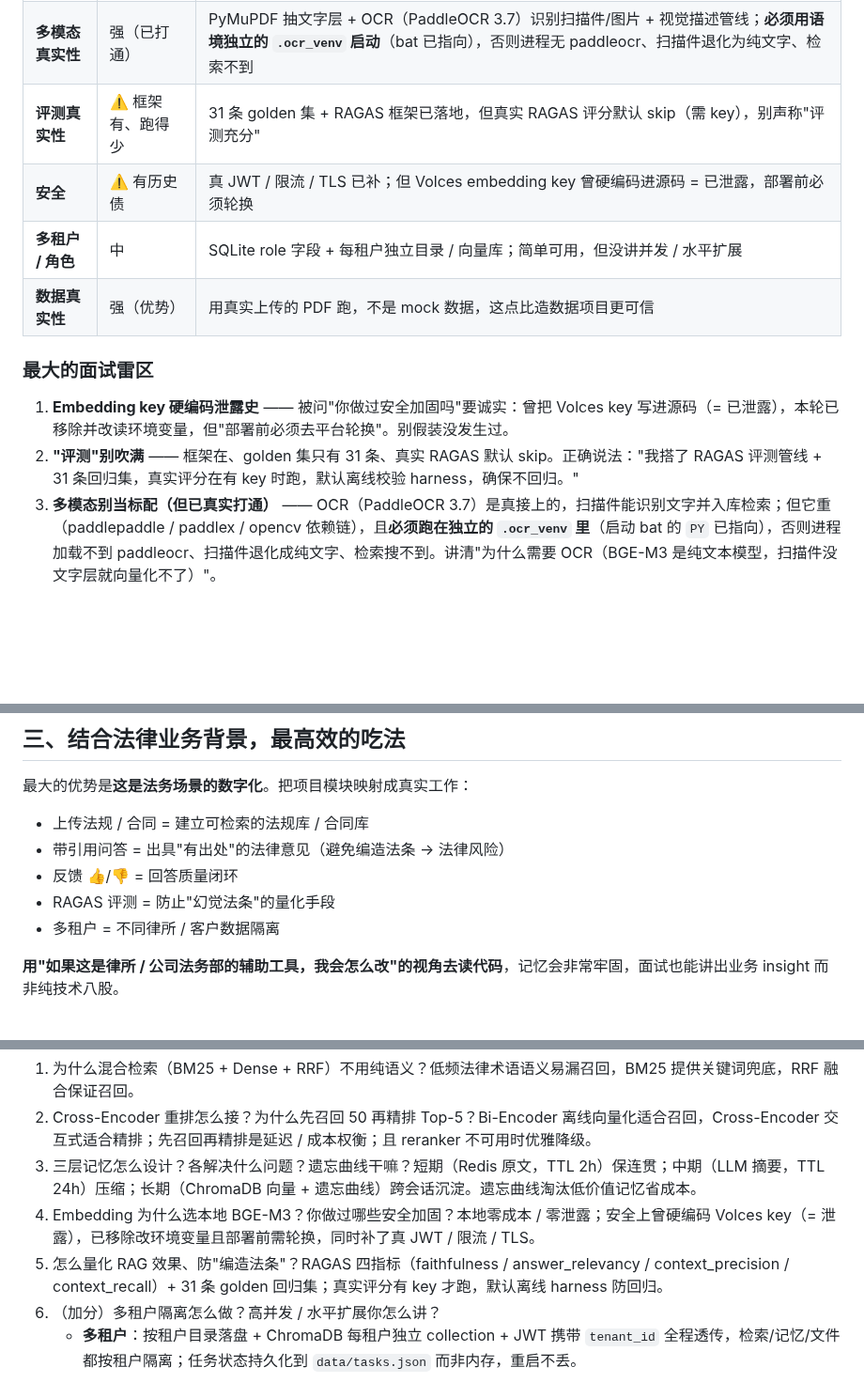
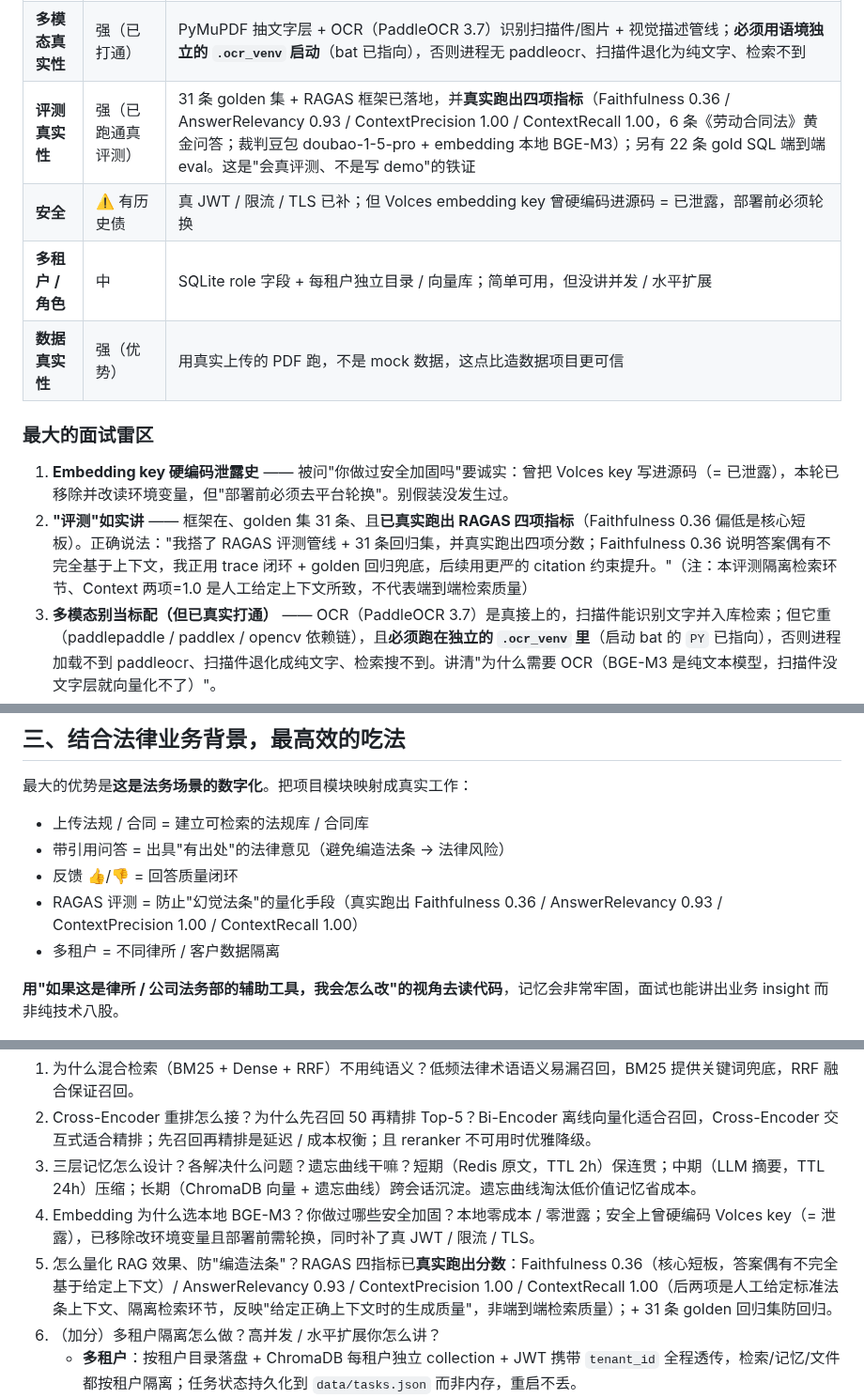
Before and after one commit to Sprayming/Practical-LLM-Projects, a Markdown page: legal-doc-rag/student.md, 3 parts joined by grey strips. Shown at 94% size. GitHub-like rendering; blank space fills up the shorter version.

```diff
--- a/legal-doc-rag/student.md
+++ b/legal-doc-rag/student.md
@@ -12,7 +12,7 @@
 | **业务贴合度** | 强（优势） | 上传法规/合同/文书 → 带引用问答，直接对应法务「法规检索 + 合同审查 + 出具带出处意见」 |
 | **检索真实性** | 强 | BM25 + Dense + **BGE-M3 稀疏(SPLADE)** + RRF 召回 + `BGE-Reranker` 真 Cross-Encoder 精排（懒加载 + 优雅降级），不是嘴上 hybrid |
 | **多模态真实性** | 强（已打通） | PyMuPDF 抽文字层 + OCR（PaddleOCR 3.7）识别扫描件/图片 + 视觉描述管线；**必须用语境独立的 `.ocr_venv` 启动**（bat 已指向），否则进程无 paddleocr、扫描件退化为纯文字、检索不到 |
-| **评测真实性** | ⚠️ 框架有、跑得少 | 31 条 golden 集 + RAGAS 框架已落地，但真实 RAGAS 评分默认 skip（需 key），别声称"评测充分" |
+| **评测真实性** | 强（已跑通真评测） | 31 条 golden 集 + RAGAS 框架已落地，并**真实跑出四项指标**（Faithfulness 0.36 / AnswerRelevancy 0.93 / ContextPrecision 1.00 / ContextRecall 1.00，6 条《劳动合同法》黄金问答；裁判豆包 doubao-1-5-pro + embedding 本地 BGE-M3）；另有 22 条 gold SQL 端到端 eval。这是"会真评测、不是写 demo"的铁证 |
 | **安全** | ⚠️ 有历史债 | 真 JWT / 限流 / TLS 已补；但 Volces embedding key 曾硬编码进源码 = 已泄露，部署前必须轮换 |
 | **多租户 / 角色** | 中 | SQLite role 字段 + 每租户独立目录 / 向量库；简单可用，但没讲并发 / 水平扩展 |
 | **数据真实性** | 强（优势） | 用真实上传的 PDF 跑，不是 mock 数据，这点比造数据项目更可信 |
@@ -20,7 +20,7 @@
 ### 最大的面试雷区
 
 1. **Embedding key 硬编码泄露史** —— 被问"你做过安全加固吗"要诚实：曾把 Volces key 写进源码（= 已泄露），本轮已移除并改读环境变量，但"部署前必须去平台轮换"。别假装没发生过。
-2. **"评测"别吹满** —— 框架在、golden 集只有 31 条、真实 RAGAS 默认 skip。正确说法："我搭了 RAGAS 评测管线 + 31 条回归集，真实评分在有 key 时跑，默认离线校验 harness，确保不回归。"
+2. **"评测"如实讲** —— 框架在、golden 集 31 条、且**已真实跑出 RAGAS 四项指标**（Faithfulness 0.36 偏低是核心短板）。正确说法："我搭了 RAGAS 评测管线 + 31 条回归集，并真实跑出四项分数；Faithfulness 0.36 说明答案偶有不完全基于上下文，我正用 trace 闭环 + golden 回归兜底，后续用更严的 citation 约束提升。"（注：本评测隔离检索环节、Context 两项=1.0 是人工给定上下文所致，不代表端到端检索质量）
 3. **多模态别当标配（但已真实打通）** —— OCR（PaddleOCR 3.7）是真接上的，扫描件能识别文字并入库检索；但它重（paddlepaddle / paddlex / opencv 依赖链），且**必须跑在独立的 `.ocr_venv` 里**（启动 bat 的 `PY` 已指向），否则进程加载不到 paddleocr、扫描件退化成纯文字、检索搜不到。讲清"为什么需要 OCR（BGE-M3 是纯文本模型，扫描件没文字层就向量化不了）"。
 4. **"混合检索"被追问 Cross-Encoder 是否真加载** —— 答：`BGE-Reranker` 懒加载，不可用时优雅跳过（RRF 结果直接当 Top-K），所以即使 reranker 没起来，系统仍可用。
 
@@ -102,7 +102,7 @@ POST /api/chat（Bearer）→ [安全] JWT 校验 + 限流
 - 上传法规 / 合同 = 建立可检索的法规库 / 合同库
 - 带引用问答 = 出具"有出处"的法律意见（避免编造法条 → 法律风险）
 - 反馈 👍/👎 = 回答质量闭环
-- RAGAS 评测 = 防止"幻觉法条"的量化手段
+- RAGAS 评测 = 防止"幻觉法条"的量化手段（真实跑出 Faithfulness 0.36 / AnswerRelevancy 0.93 / ContextPrecision 1.00 / ContextRecall 1.00）
 - 多租户 = 不同律所 / 客户数据隔离
 
 **用"如果这是律所 / 公司法务部的辅助工具，我会怎么改"的视角去读代码**，记忆会非常牢固，面试也能讲出业务 insight 而非纯技术八股。
@@ -123,7 +123,7 @@ POST /api/chat（Bearer）→ [安全] JWT 校验 + 限流
 2. Cross-Encoder 重排怎么接？为什么先召回 50 再精排 Top-5？Bi-Encoder 离线向量化适合召回，Cross-Encoder 交互式适合精排；先召回再精排是延迟 / 成本权衡；且 reranker 不可用时优雅降级。
 3. 三层记忆怎么设计？各解决什么问题？遗忘曲线干嘛？短期（Redis 原文，TTL 2h）保连贯；中期（LLM 摘要，TTL 24h）压缩；长期（ChromaDB 向量 + 遗忘曲线）跨会话沉淀。遗忘曲线淘汰低价值记忆省成本。
 4. Embedding 为什么选本地 BGE-M3？你做过哪些安全加固？本地零成本 / 零泄露；安全上曾硬编码 Volces key（= 泄露），已移除改环境变量且部署前需轮换，同时补了真 JWT / 限流 / TLS。
-5. 怎么量化 RAG 效果、防"编造法条"？RAGAS 四指标（faithfulness / answer_relevancy / context_precision / context_recall）+ 31 条 golden 回归集；真实评分有 key 才跑，默认离线 harness 防回归。
+5. 怎么量化 RAG 效果、防"编造法条"？RAGAS 四指标已**真实跑出分数**：Faithfulness 0.36（核心短板，答案偶有不完全基于给定上下文）/ AnswerRelevancy 0.93 / ContextPrecision 1.00 / ContextRecall 1.00（后两项是人工给定标准法条上下文、隔离检索环节，反映"给定正确上下文时的生成质量"，非端到端检索质量）；+ 31 条 golden 回归集防回归。
 6. （加分）多租户隔离怎么做？高并发 / 水平扩展你怎么讲？
    - **多租户**：按租户目录落盘 + ChromaDB 每租户独立 collection + JWT 携带 `tenant_id` 全程透传，检索/记忆/文件都按租户隔离；任务状态持久化到 `data/tasks.json` 而非内存，重启不丢。
    - **高并发（三板斧，讲"为解决什么问题"）**：① **解阻塞**——`uvicorn --workers N` 多进程 + embedding/rerank 用 `asyncio.to_thread` 丢线程池，避免 CPU 密集调用占死事件循环导致吞吐塌缩；② **语义缓存**——`app/retrieval/semantic_cache.py` 用 query 向量余弦相似度复用近似问题的检索结果+答案，既降首字延迟又省 DeepSeek 调用费（峰谷定价下关键）；③ **兜底链**——`app/llm/client.py` 主供应商被限流(429)时按 `LLM_FALLBACK_PROVIDERS`（openai,qwen…）自动切换，per-IP 限流 + 超时熔断防雪崩。再加 Nginx 多副本负载均衡即可水平扩展。
```
Also changed, not shown: other parts of legal-doc-rag/student.md (+1 -0 lines), ride-hailing-analytics-system/student.md (+8 -4 lines).
